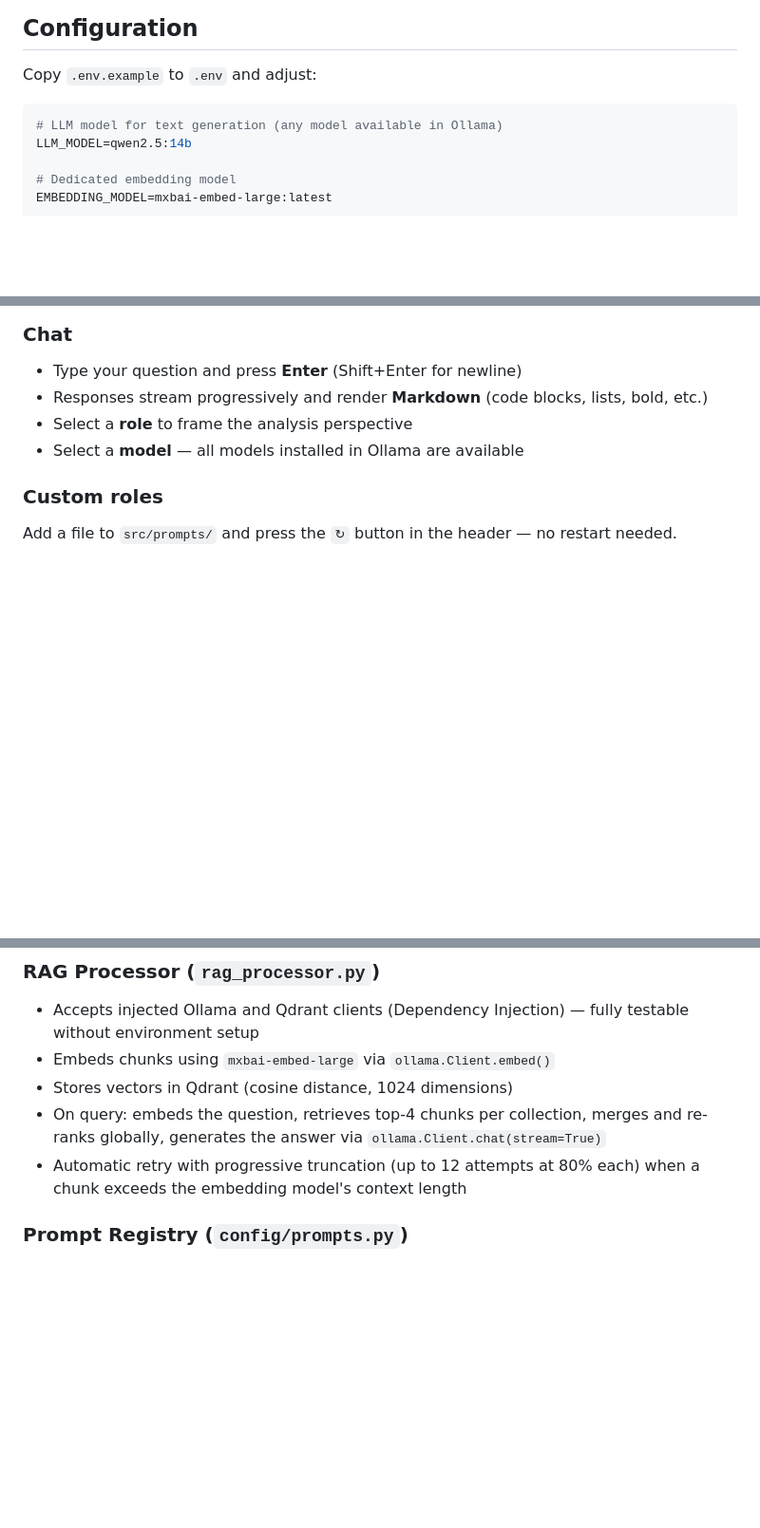
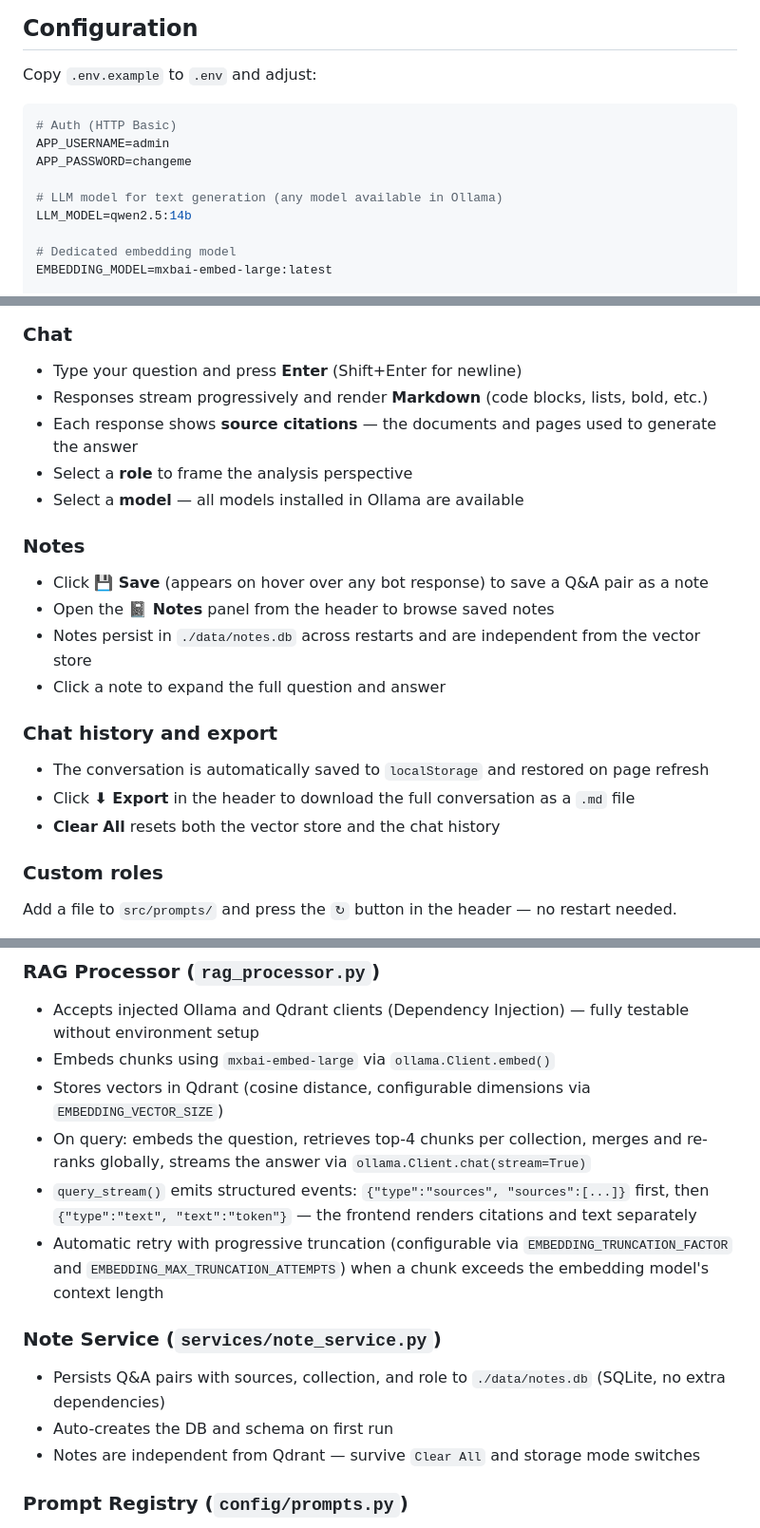
Before and after one commit to MatteoAdamo82/doc-analyzer, a Markdown page: README.md, 3 parts joined by grey strips. Shown at 95% size. GitHub-like rendering; blank space fills up the shorter version.

````diff
--- a/README.md
+++ b/README.md
@@ -110,6 +119,10 @@ uvicorn src.app:app --reload --port 8000
 Copy `.env.example` to `.env` and adjust:
 
 ```env
+# Auth (HTTP Basic)
+APP_USERNAME=admin
+APP_PASSWORD=changeme
+
 # LLM model for text generation (any model available in Ollama)
 LLM_MODEL=qwen2.5:14b
 
@@ -188,8 +205,22 @@ Python, JavaScript, TypeScript, Java, C/C++, C#, PHP, Go, Ruby, Rust, HTML, CSS,
 
 - Type your question and press **Enter** (Shift+Enter for newline)
 - Responses stream progressively and render **Markdown** (code blocks, lists, bold, etc.)
+- Each response shows **source citations** — the documents and pages used to generate the answer
 - Select a **role** to frame the analysis perspective
 - Select a **model** — all models installed in Ollama are available
+
+### Notes
+
+- Click **💾 Save** (appears on hover over any bot response) to save a Q&A pair as a note
+- Open the **📓 Notes** panel from the header to browse saved notes
+- Notes persist in `./data/notes.db` across restarts and are independent from the vector store
+- Click a note to expand the full question and answer
+
+### Chat history and export
+
+- The conversation is automatically saved to `localStorage` and restored on page refresh
+- Click **⬇ Export** in the header to download the full conversation as a `.md` file
+- **Clear All** resets both the vector store and the chat history
 
 ### Custom roles
 
@@ -216,9 +247,15 @@ Centralises all document state and orchestration. FastAPI routes are thin HTTP a
 ### RAG Processor (`rag_processor.py`)
 - Accepts injected Ollama and Qdrant clients (Dependency Injection) — fully testable without environment setup
 - Embeds chunks using `mxbai-embed-large` via `ollama.Client.embed()`
-- Stores vectors in Qdrant (cosine distance, 1024 dimensions)
-- On query: embeds the question, retrieves top-4 chunks per collection, merges and re-ranks globally, generates the answer via `ollama.Client.chat(stream=True)`
-- Automatic retry with progressive truncation (up to 12 attempts at 80% each) when a chunk exceeds the embedding model's context length
+- Stores vectors in Qdrant (cosine distance, configurable dimensions via `EMBEDDING_VECTOR_SIZE`)
+- On query: embeds the question, retrieves top-4 chunks per collection, merges and re-ranks globally, streams the answer via `ollama.Client.chat(stream=True)`
+- `query_stream()` emits structured events: `{"type":"sources", "sources":[...]}` first, then `{"type":"text", "text":"token"}` — the frontend renders citations and text separately
+- Automatic retry with progressive truncation (configurable via `EMBEDDING_TRUNCATION_FACTOR` and `EMBEDDING_MAX_TRUNCATION_ATTEMPTS`) when a chunk exceeds the embedding model's context length
+
+### Note Service (`services/note_service.py`)
+- Persists Q&A pairs with sources, collection, and role to `./data/notes.db` (SQLite, no extra dependencies)
+- Auto-creates the DB and schema on first run
+- Notes are independent from Qdrant — survive `Clear All` and storage mode switches
 
 ### Prompt Registry (`config/prompts.py`)
 Auto-discovers `*.md` files from `src/prompts/`, parses display name from the first `# Heading`, exposes `reload()` for hot-reload without restart.
````
Also changed, not shown: other parts of README.md (+19 -6 lines), CHANGELOG.md (+57 -0 lines).
